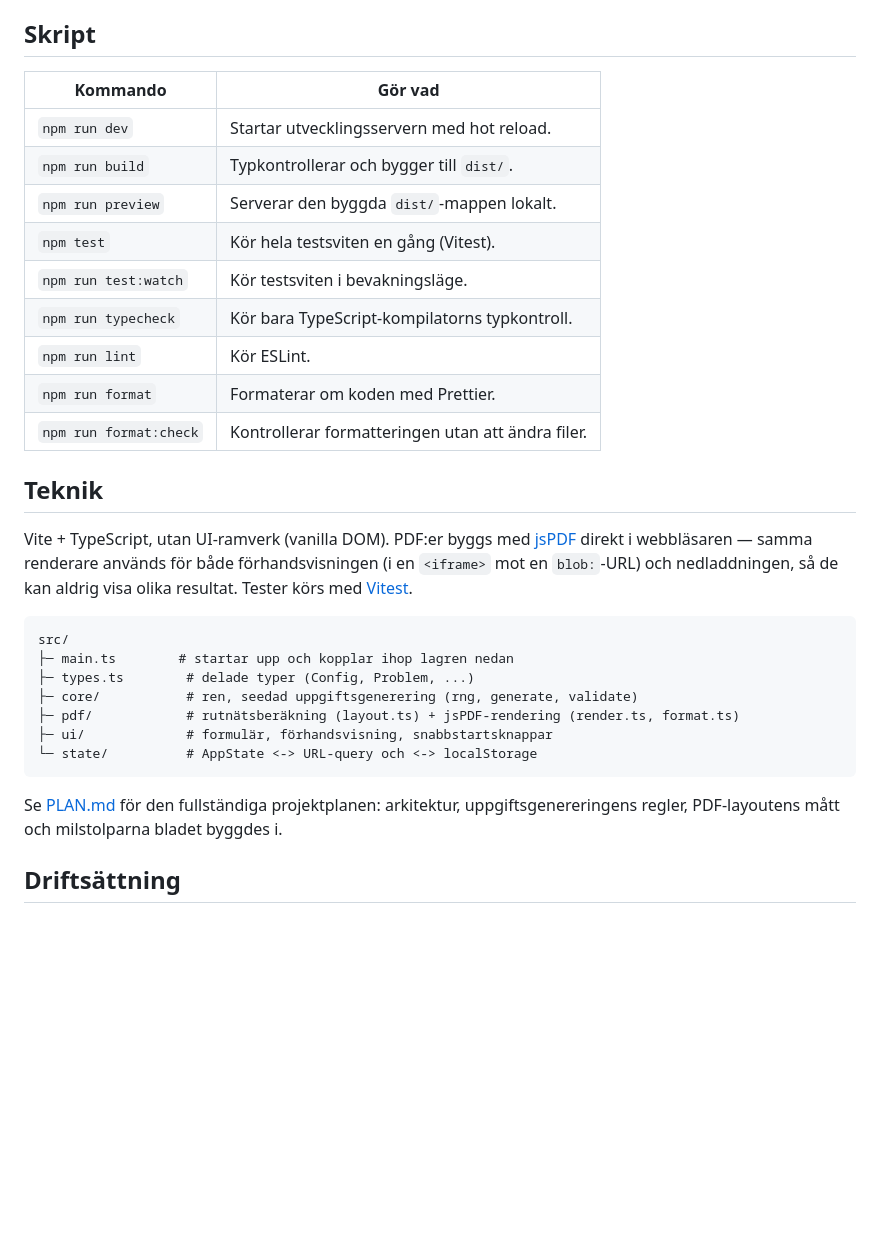
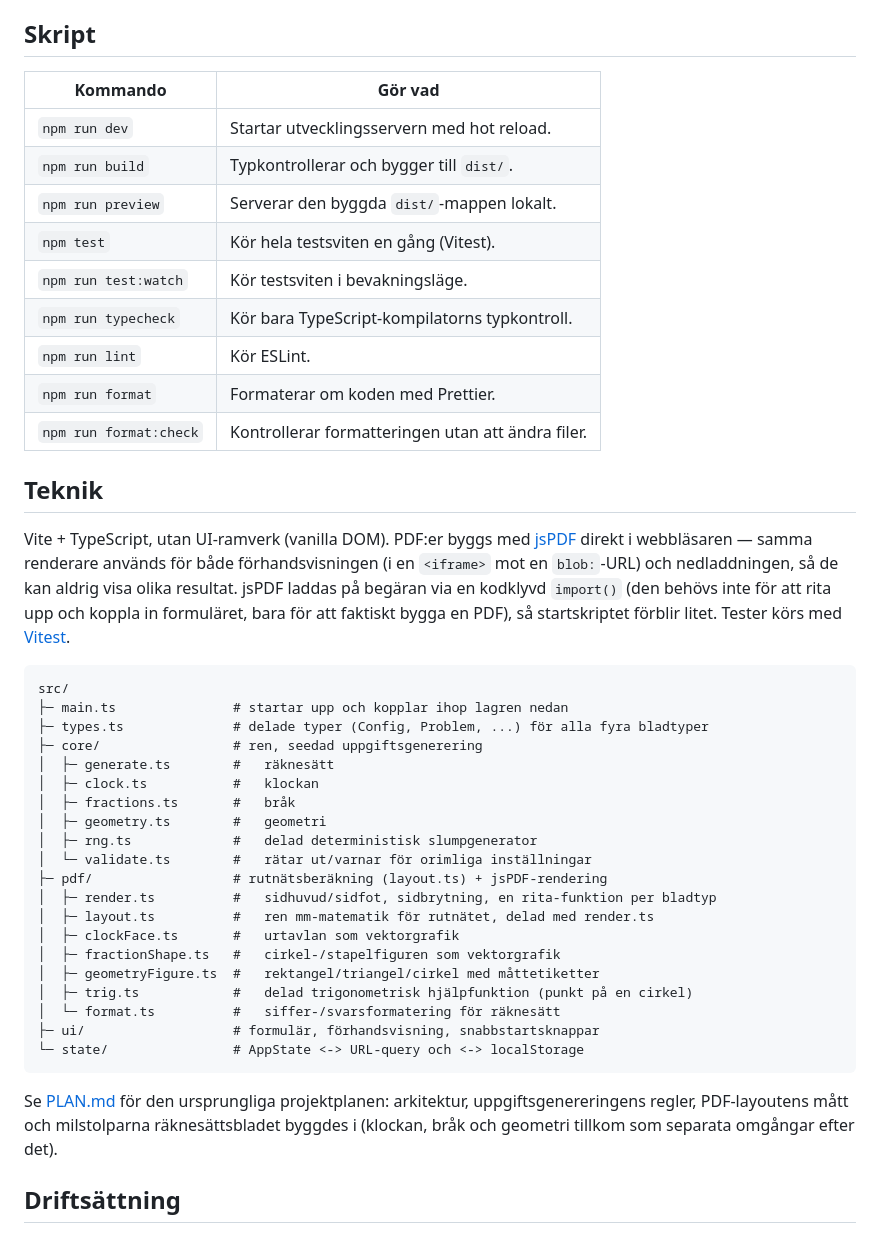
Before and after one commit to s-valenzuela/matteuppgifter, a Markdown page: README.md, the part around one of its changes. GitHub-like rendering; blank space fills up the shorter version.

````diff
--- a/README.md
+++ b/README.md
@@ -37,17 +65,17 @@ npm run dev
 
 ## Skript
 
-| Kommando               | Gör vad                                             |
-| ----------------------- | ---------------------------------------------------- |
-| `npm run dev`           | Startar utvecklingsservern med hot reload.           |
-| `npm run build`         | Typkontrollerar och bygger till `dist/`.             |
-| `npm run preview`       | Serverar den byggda `dist/`-mappen lokalt.           |
-| `npm test`              | Kör hela testsviten en gång (Vitest).                |
-| `npm run test:watch`    | Kör testsviten i bevakningsläge.                     |
-| `npm run typecheck`     | Kör bara TypeScript-kompilatorns typkontroll.        |
-| `npm run lint`          | Kör ESLint.                                          |
-| `npm run format`        | Formaterar om koden med Prettier.                    |
-| `npm run format:check`  | Kontrollerar formatteringen utan att ändra filer.    |
+| Kommando                | Gör vad                                            |
+| ------------------------ | ---------------------------------------------------- |
+| `npm run dev`            | Startar utvecklingsservern med hot reload.           |
+| `npm run build`          | Typkontrollerar och bygger till `dist/`.             |
+| `npm run preview`        | Serverar den byggda `dist/`-mappen lokalt.           |
+| `npm test`               | Kör hela testsviten en gång (Vitest).                |
+| `npm run test:watch`     | Kör testsviten i bevakningsläge.                     |
+| `npm run typecheck`      | Kör bara TypeScript-kompilatorns typkontroll.        |
+| `npm run lint`           | Kör ESLint.                                          |
+| `npm run format`         | Formaterar om koden med Prettier.                    |
+| `npm run format:check`   | Kontrollerar formatteringen utan att ändra filer.    |
 
 ## Teknik
 
@@ -55,21 +83,38 @@ Vite + TypeScript, utan UI-ramverk (vanilla DOM). PDF:er byggs med
 [jsPDF](https://github.com/parallax/jsPDF) direkt i webbläsaren — samma
 renderare används för både förhandsvisningen (i en `<iframe>` mot en
 `blob:`-URL) och nedladdningen, så de kan aldrig visa olika resultat.
-Tester körs med [Vitest](https://vitest.dev/).
+jsPDF laddas på begäran via en kodklyvd `import()` (den behövs inte för
+att rita upp och koppla in formuläret, bara för att faktiskt bygga en
+PDF), så startskriptet förblir litet. Tester körs med
+[Vitest](https://vitest.dev/).
 
 ```
 src/
-├─ main.ts        # startar upp och kopplar ihop lagren nedan
-├─ types.ts        # delade typer (Config, Problem, ...)
-├─ core/           # ren, seedad uppgiftsgenerering (rng, generate, validate)
-├─ pdf/            # rutnätsberäkning (layout.ts) + jsPDF-rendering (render.ts, format.ts)
-├─ ui/             # formulär, förhandsvisning, snabbstartsknappar
-└─ state/          # AppState <-> URL-query och <-> localStorage
+├─ main.ts               # startar upp och kopplar ihop lagren nedan
+├─ types.ts              # delade typer (Config, Problem, ...) för alla fyra bladtyper
+├─ core/                 # ren, seedad uppgiftsgenerering
+│  ├─ generate.ts        #   räknesätt
+│  ├─ clock.ts           #   klockan
+│  ├─ fractions.ts       #   bråk
+│  ├─ geometry.ts        #   geometri
+│  ├─ rng.ts             #   delad deterministisk slumpgenerator
+│  └─ validate.ts        #   rätar ut/varnar för orimliga inställningar
+├─ pdf/                  # rutnätsberäkning (layout.ts) + jsPDF-rendering
+│  ├─ render.ts          #   sidhuvud/sidfot, sidbrytning, en rita-funktion per bladtyp
+│  ├─ layout.ts          #   ren mm-matematik för rutnätet, delad med render.ts
+│  ├─ clockFace.ts       #   urtavlan som vektorgrafik
+│  ├─ fractionShape.ts   #   cirkel-/stapelfiguren som vektorgrafik
+│  ├─ geometryFigure.ts  #   rektangel/triangel/cirkel med måttetiketter
+│  ├─ trig.ts            #   delad trigonometrisk hjälpfunktion (punkt på en cirkel)
+│  └─ format.ts          #   siffer-/svarsformatering för räknesätt
+├─ ui/                   # formulär, förhandsvisning, snabbstartsknappar
+└─ state/                # AppState <-> URL-query och <-> localStorage
 ```
 
-Se [PLAN.md](./PLAN.md) för den fullständiga projektplanen: arkitektur,
-uppgiftsgenereringens regler, PDF-layoutens mått och milstolparna bladet
-byggdes i.
+Se [PLAN.md](./PLAN.md) för den ursprungliga projektplanen: arkitektur,
+uppgiftsgenereringens regler, PDF-layoutens mått och milstolparna
+räknesättsbladet byggdes i (klockan, bråk och geometri tillkom som
+separata omgångar efter det).
 
 ## Driftsättning
 
````
Also changed, not shown: other parts of README.md (+42 -14 lines).
